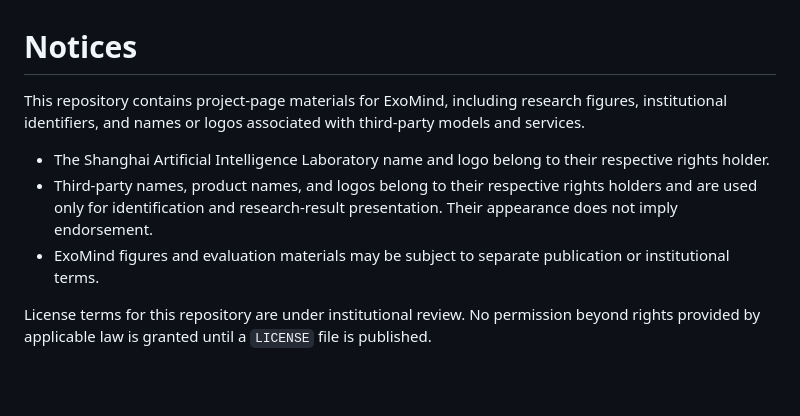
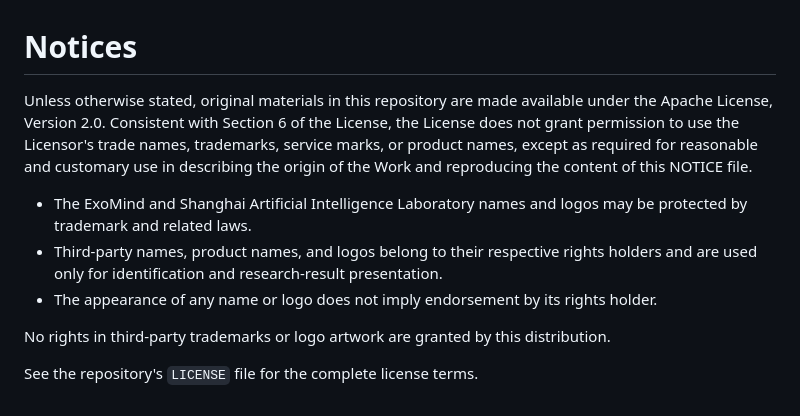
Before and after one commit to AI4SGI/ExoMind, a Markdown page: NOTICE.md, the part around the change. Drawn GitHub-style; blank space fills up the shorter version.

```diff
--- a/NOTICE.md
+++ b/NOTICE.md
@@ -1,9 +1,20 @@
 # Notices
 
-This repository contains project-page materials for ExoMind, including research figures, institutional identifiers, and names or logos associated with third-party models and services.
+Unless otherwise stated, original materials in this repository are made available
+under the Apache License, Version 2.0. Consistent with Section 6 of the License,
+the License does not grant permission to use the Licensor's trade names,
+trademarks, service marks, or product names, except as required for reasonable
+and customary use in describing the origin of the Work and reproducing the
+content of this NOTICE file.
 
-- The Shanghai Artificial Intelligence Laboratory name and logo belong to their respective rights holder.
-- Third-party names, product names, and logos belong to their respective rights holders and are used only for identification and research-result presentation. Their appearance does not imply endorsement.
-- ExoMind figures and evaluation materials may be subject to separate publication or institutional terms.
+- The ExoMind and Shanghai Artificial Intelligence Laboratory names and logos may
+  be protected by trademark and related laws.
+- Third-party names, product names, and logos belong to their respective rights
+  holders and are used only for identification and research-result presentation.
+- The appearance of any name or logo does not imply endorsement by its rights
+  holder.
 
-License terms for this repository are under institutional review. No permission beyond rights provided by applicable law is granted until a `LICENSE` file is published.
+No rights in third-party trademarks or logo artwork are granted by this
+distribution.
+
+See the repository's `LICENSE` file for the complete license terms.
```
Also changed, not shown: README.md (+6 -3 lines), docs/assets/apple-touch-icon.png (added), docs/assets/favicon-32x32.png (added), docs/assets/providers/exomind.png (deleted), 4 other files.
